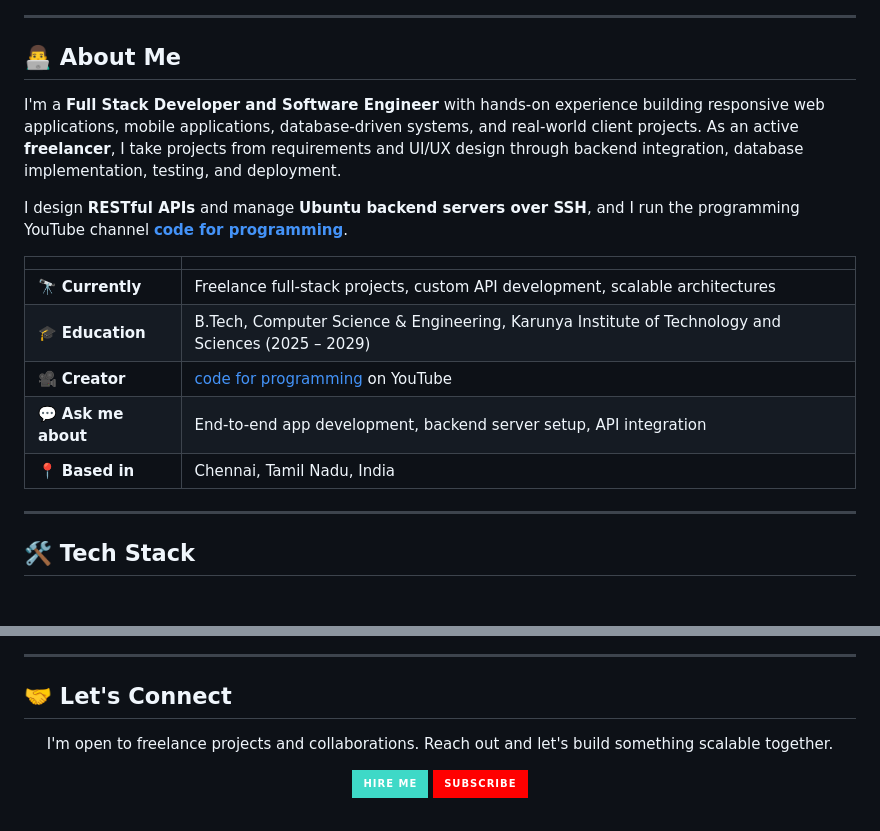
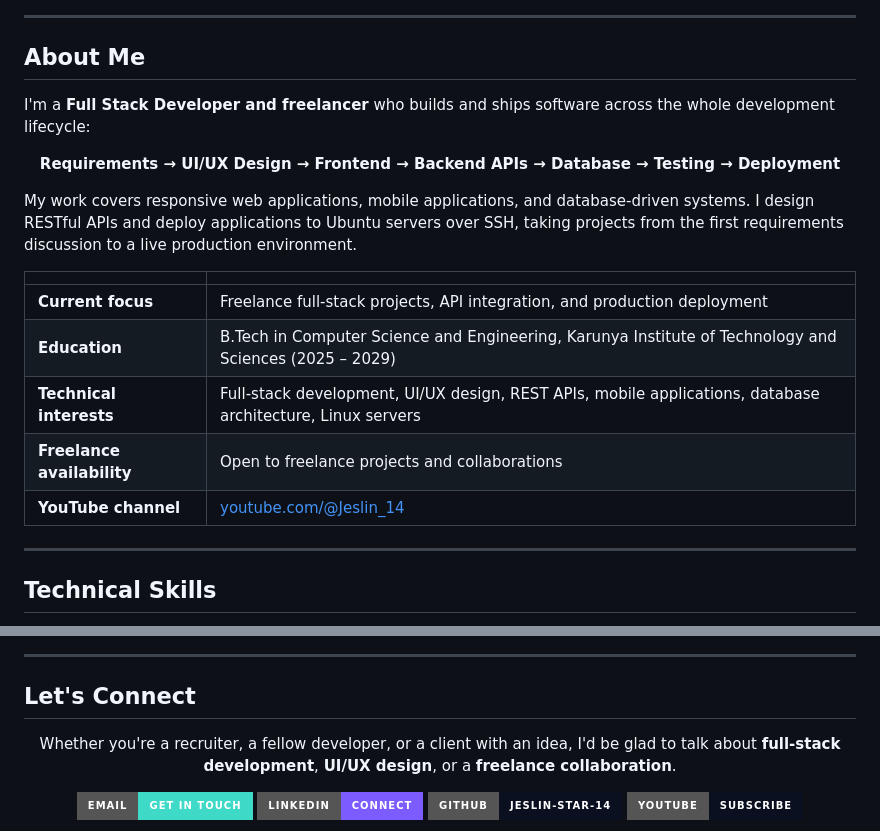
Before and after one commit to jeslin-star-14/Jeslin-star-14, a Markdown page: README.md, 2 parts joined by grey strips. GitHub-like rendering; badges without logos; blank space fills up the shorter version.

Commit message:
Revise README for better presentation and clarity
Updated the README to enhance the header, improve the about section, and refine the tech stack presentation.

```diff
--- a/README.md
+++ b/README.md
@@ -24,21 +22,25 @@
 
 ---
 
-## 👨‍💻 About Me
+## About Me
 
-I'm a **Full Stack Developer and Software Engineer** with hands-on experience building responsive web applications, mobile applications, database-driven systems, and real-world client projects. As an active **freelancer**, I take projects from requirements and UI/UX design through backend integration, database implementation, testing, and deployment.
+I'm a **Full Stack Developer and freelancer** who builds and ships software across the whole development lifecycle:
 
-I design **RESTful APIs** and manage **Ubuntu backend servers over SSH**, and I run the programming YouTube channel **[code for programming](https://www.youtube.com/@Jeslin_14)**.
+<p align="center">
+  <b>Requirements → UI/UX Design → Frontend → Backend APIs → Database → Testing → Deployment</b>
+</p>
+
+My work covers responsive web applications, mobile applications, and database-driven systems. I design RESTful APIs and deploy applications to Ubuntu servers over SSH, taking projects from the first requirements discussion to a live production environment.
 
 | | |
-|---|---|
-| 🔭 **Currently** | Freelance full-stack projects, custom API development, scalable architectures |
-| 🎓 **Education** | B.Tech, Computer Science & Engineering, Karunya Institute of Technology and Sciences (2025 – 2029) |
-| 🎥 **Creator** | [code for programming](https://www.youtube.com/@Jeslin_14) on YouTube |
-| 💬 **Ask me about** | End-to-end app development, backend server setup, API integration |
-| 📍 **Based in** | Chennai, Tamil Nadu, India |
+|:--|:--|
+| **Current focus** | Freelance full-stack projects, API integration, and production deployment |
+| **Education** | B.Tech in Computer Science and Engineering, Karunya Institute of Technology and Sciences (2025 – 2029) |
+| **Technical interests** | Full-stack development, UI/UX design, REST APIs, mobile applications, database architecture, Linux servers |
+| **Freelance availability** | Open to freelance projects and collaborations |
+| **YouTube channel** | [youtube.com/@Jeslin_14](https://www.youtube.com/@Jeslin_14) |
 
 ---
 
-## 🛠️ Tech Stack
+## Technical Skills
 
@@ -141,14 +240,16 @@ gitGraph
 
 ---
 
-## 🤝 Let's Connect
+## Let's Connect
 
 <p align="center">
-  I'm open to freelance projects and collaborations. Reach out and let's build something scalable together.
+  Whether you're a recruiter, a fellow developer, or a client with an idea, I'd be glad to talk about <b>full-stack development</b>, <b>UI/UX design</b>, or a <b>freelance collaboration</b>.
 </p>
 
 <p align="center">
-  <a href="mailto:jeslin3379@gmail.com"><img src="https://img.shields.io/badge/Hire%20Me-3ed9c7?style=for-the-badge&logo=gmail&logoColor=black" alt="Hire me"/></a>
-  <a href="https://www.youtube.com/@Jeslin_14"><img src="https://img.shields.io/badge/Subscribe-FF0000?style=for-the-badge&logo=youtube&logoColor=white" alt="Subscribe"/></a>
+  <a href="mailto:jeslin3379@gmail.com"><img src="https://img.shields.io/badge/Email-Get%20in%20touch-3ED9C7?style=for-the-badge&logo=gmail&logoColor=0B1020" alt="Email Jeslin" /></a>
+  <a href="https://www.linkedin.com/in/jeslin-jp-9652b8371"><img src="https://img.shields.io/badge/LinkedIn-Connect-7C5CFF?style=for-the-badge&logo=linkedin&logoColor=FFFFFF" alt="LinkedIn profile" /></a>
+  <a href="https://github.com/jeslin-star-14"><img src="https://img.shields.io/badge/GitHub-jeslin--star--14-0B1020?style=for-the-badge&logo=github&logoColor=3ED9C7" alt="GitHub profile" /></a>
+  <a href="https://www.youtube.com/@Jeslin_14"><img src="https://img.shields.io/badge/YouTube-Subscribe-0B1020?style=for-the-badge&logo=youtube&logoColor=7C5CFF" alt="YouTube channel" /></a>
 </p>
 
```
Also changed, not shown: other parts of README.md (+170 -74 lines).
